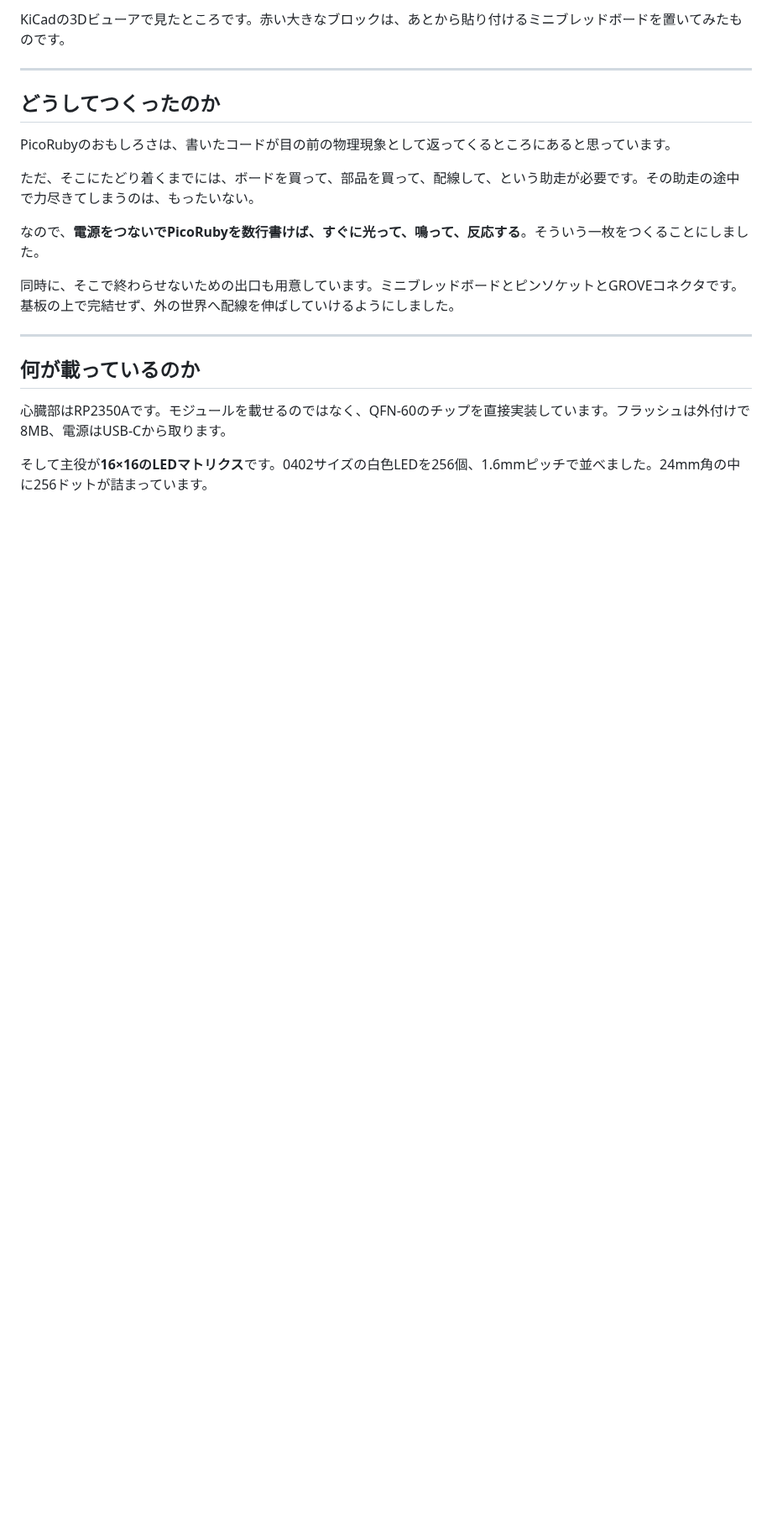
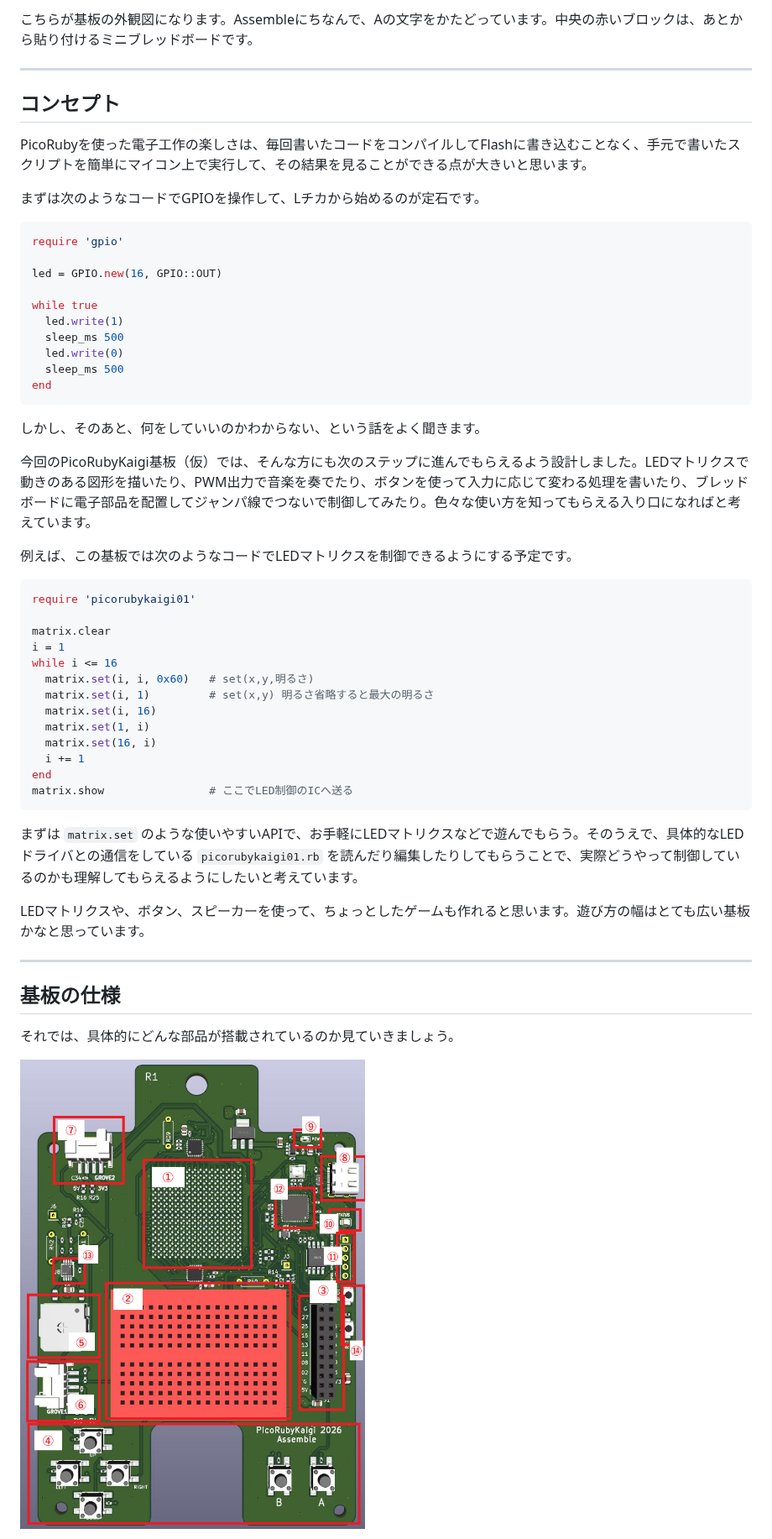
Before and after one commit to picorubykaigi/picorubykaigi.github.io, a Markdown page: blog/posts/2026-08-31-board.md, the part around one of its changes. Shown at 84% size. Rendered like a GitHub page; pictures changed too: images/blog/picorubykaigi-board-r1-1-info.png (added); blank space fills up the shorter version.

Commit message:
write blog

````diff
--- a/blog/posts/2026-08-31-board.md
+++ b/blog/posts/2026-08-31-board.md
@@ -17,23 +17,58 @@ description: PicoRubyKaigi 2026 Assembleのために設計した専用基板を
 
-KiCadの3Dビューアで見たところです。赤い大きなブロックは、あとから貼り付けるミニブレッドボードを置いてみたものです。
+こちらが基板の外観図になります。Assembleにちなんで、Aの文字をかたどっています。中央の赤いブロックは、あとから貼り付けるミニブレッドボードです。
 
 ---
 
-## どうしてつくったのか
+## コンセプト
 
-PicoRubyのおもしろさは、書いたコードが目の前の物理現象として返ってくるところにあると思っています。
+PicoRubyを使った電子工作の楽しさは、毎回書いたコードをコンパイルしてFlashに書き込むことなく、手元で書いたスクリプトを簡単にマイコン上で実行して、その結果を見ることができる点が大きいと思います。
 
-ただ、そこにたどり着くまでには、ボードを買って、部品を買って、配線して、という助走が必要です。その助走の途中で力尽きてしまうのは、もったいない。
+まずは次のようなコードでGPIOを操作して、Lチカから始めるのが定石です。
 
-なので、**電源をつないでPicoRubyを数行書けば、すぐに光って、鳴って、反応する**。そういう一枚をつくることにしました。
+```ruby
+require 'gpio'
 
-同時に、そこで終わらせないための出口も用意しています。ミニブレッドボードとピンソケットとGROVEコネクタです。基板の上で完結せず、外の世界へ配線を伸ばしていけるようにしました。
+led = GPIO.new(16, GPIO::OUT)
+
+while true
+  led.write(1)
+  sleep_ms 500
+  led.write(0)
+  sleep_ms 500
+end
+```
+
+しかし、そのあと、何をしていいのかわからない、という話をよく聞きます。
+
+今回のPicoRubyKaigi基板（仮）では、そんな方にも次のステップに進んでもらえるよう設計しました。LEDマトリクスで動きのある図形を描いたり、PWM出力で音楽を奏でたり、ボタンを使って入力に応じて変わる処理を書いたり、ブレッドボードに電子部品を配置してジャンパ線でつないで制御してみたり。色々な使い方を知ってもらえる入り口になればと考えています。
+
+例えば、この基板では次のようなコードでLEDマトリクスを制御できるようにする予定です。
+
+```ruby
+require 'picorubykaigi01'
+
+matrix.clear
+i = 1
+while i <= 16
+  matrix.set(i, i, 0x60)   # set(x,y,明るさ)
+  matrix.set(i, 1)         # set(x,y) 明るさ省略すると最大の明るさ
+  matrix.set(i, 16)
+  matrix.set(1, i)
+  matrix.set(16, i)
+  i += 1
+end
+matrix.show                # ここでLED制御のICへ送る
+```
+
+まずは `matrix.set` のような使いやすいAPIで、お手軽にLEDマトリクスなどで遊んでもらう。そのうえで、具体的なLEDドライバとの通信をしている `picorubykaigi01.rb` を読んだり編集したりしてもらうことで、実際どうやって制御しているのかも理解してもらえるようにしたいと考えています。
+
+LEDマトリクスや、ボタン、スピーカーを使って、ちょっとしたゲームも作れると思います。遊び方の幅はとても広い基板かなと思っています。
 
 ---
 
-## 何が載っているのか
+## 基板の仕様
 
-心臓部はRP2350Aです。モジュールを載せるのではなく、QFN-60のチップを直接実装しています。フラッシュは外付けで8MB、電源はUSB-Cから取ります。
+それでは、具体的にどんな部品が搭載されているのか見ていきましょう。
 
-そして主役が**16×16のLEDマトリクス**です。0402サイズの白色LEDを256個、1.6mmピッチで並べました。24mm角の中に256ドットが詰まっています。
+![各部品の配置、基板サイズは90×130mm](/images/blog/picorubykaigi-board-r1-1-info.png)
 
````
Also changed, not shown: other parts of blog/posts/2026-08-31-board.md (+26 -34 lines).
